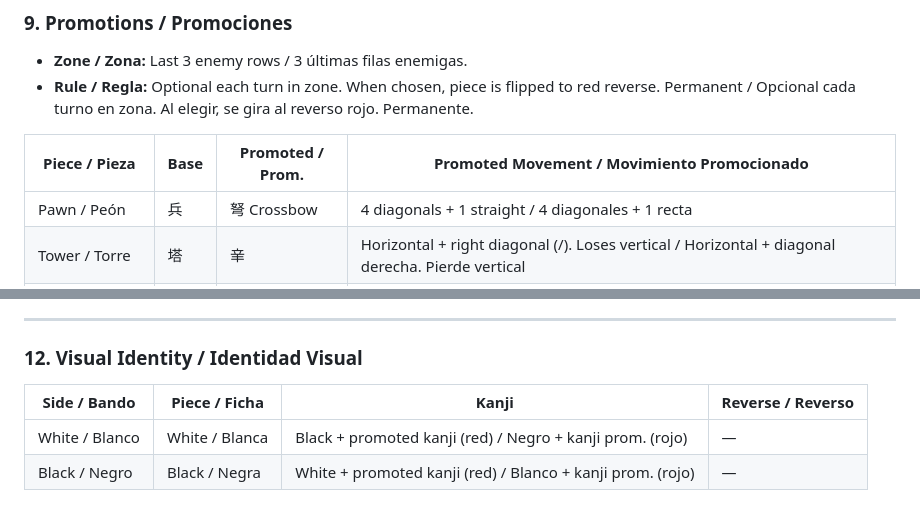
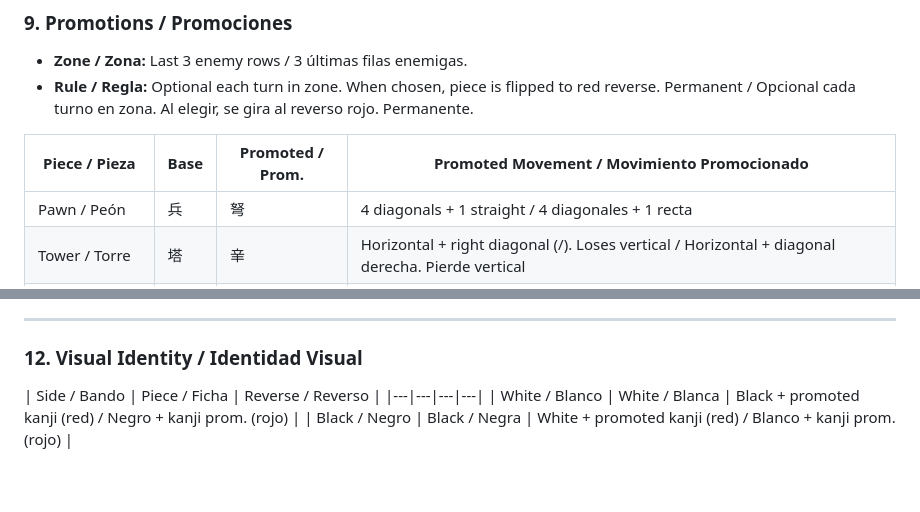
Before and after one commit to El-Gabo-45/Weigong, a Markdown page: README.md, 2 parts joined by grey strips. Rendered like a GitHub page.

Commit message:
More precise explanation added

```diff
--- a/README.md
+++ b/README.md
@@ -183,7 +183,7 @@ Rey en palacio + todas las salidas bloqueadas + al menos una pieza enemiga dentr
 
 | Piece / Pieza | Base | Promoted / Prom. | Promoted Movement / Movimiento Promocionado |
 |---|---|---|---|
-| Pawn / Peón | 兵 | 弩 Crossbow | 4 diagonals + 1 straight / 4 diagonales + 1 recta |
+| Pawn / Peón | 兵 | 弩 | 4 diagonals + 1 straight / 4 diagonales + 1 recta |
 | Tower / Torre | 塔 | 𨐌 | Horizontal + right diagonal (/). Loses vertical / Horizontal + diagonal derecha. Pierde vertical |
 | Horse / Caballo | 馬 | 駿 | +1 all directions. L tips: +2 extra. Now jumps / +1 todas direcciones. Puntas L: +2 extra. Ahora salta |
 | Elephant / Elefante | 象 | 毅 | Gold General + 2nd square straight back / General de Oro + 2ª casilla atrás en recto |
@@ -226,7 +226,7 @@ Rey en palacio + todas las salidas bloqueadas + al menos una pieza enemiga dentr
 
 ### 12. Visual Identity / Identidad Visual
 
-| Side / Bando | Piece / Ficha | Kanji | Reverse / Reverso |
+| Side / Bando | Piece / Ficha | Reverse / Reverso |
 |---|---|---|---|
-| White / Blanco | White / Blanca | Black + promoted kanji (red) / Negro + kanji prom. (rojo) | — |
-| Black / Negro | Black / Negra | White + promoted kanji (red) / Blanco + kanji prom. (rojo) | — |
+| White / Blanco | White / Blanca | Black + promoted kanji (red) / Negro + kanji prom. (rojo) |
+| Black / Negro | Black / Negra | White + promoted kanji (red) / Blanco + kanji prom. (rojo) |
```
